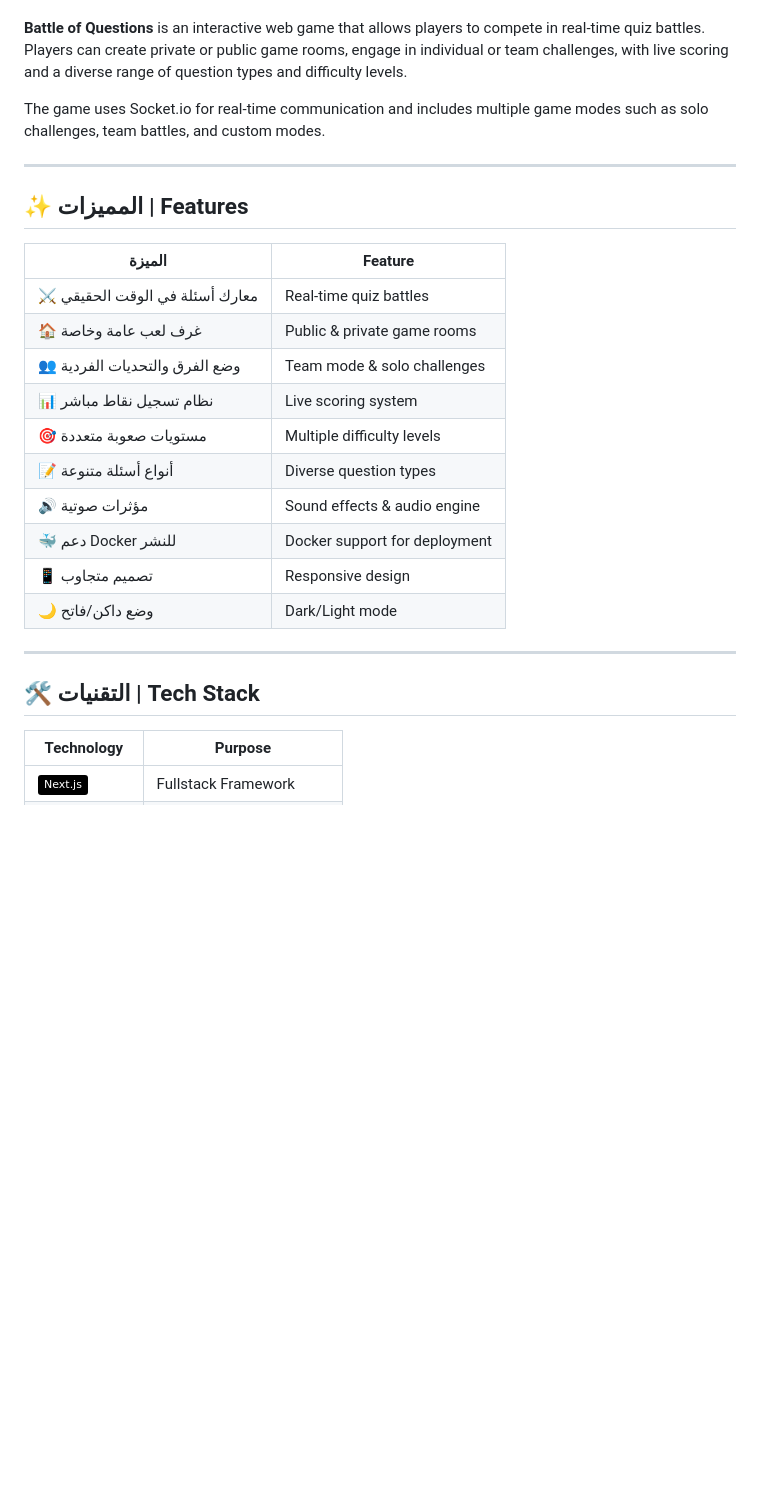
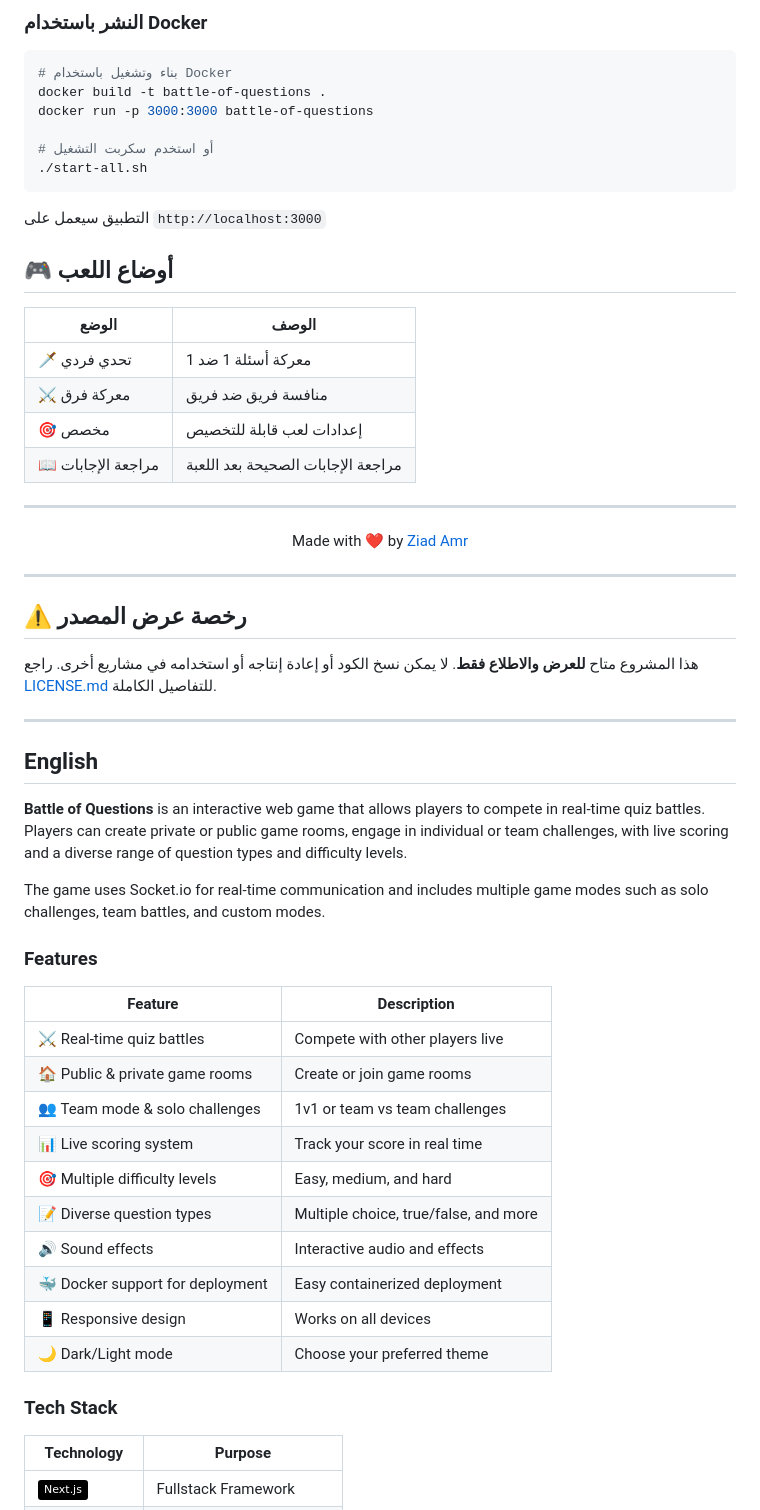
Before and after one commit to ziadamr45/Battle-of-Questions, a Markdown page: README.md, the part around one of its changes. Drawn GitHub-style; badges without logos; blank space fills up the shorter version.

Commit message:
docs: add English section to README — bilingual Arabic + English

````diff
--- a/README.md
+++ b/README.md
@@ -30,27 +90,63 @@
+### النشر باستخدام Docker
+
+```bash
+# بناء وتشغيل باستخدام Docker
+docker build -t battle-of-questions .
+docker run -p 3000:3000 battle-of-questions
+
+# أو استخدم سكربت التشغيل
+./start-all.sh
+```
+
+التطبيق سيعمل على `http://localhost:3000`
+
+## 🎮 أوضاع اللعب
+
+| الوضع | الوصف |
+|-------|-------|
+| 🗡️ تحدي فردي | معركة أسئلة 1 ضد 1 |
+| ⚔️ معركة فرق | منافسة فريق ضد فريق |
+| 🎯 مخصص | إعدادات لعب قابلة للتخصيص |
+| 📖 مراجعة الإجابات | مراجعة الإجابات الصحيحة بعد اللعبة |
+
+---
+
+<div align="center">
+
+Made with ❤️ by [Ziad Amr](https://github.com/ziadamr45)
+
+</div>
+
+---
+
+## ⚠️ رخصة عرض المصدر
+
+هذا المشروع متاح **للعرض والاطلاع فقط**. لا يمكن نسخ الكود أو إعادة إنتاجه أو استخدامه في مشاريع أخرى. راجع [LICENSE.md](./LICENSE.md) للتفاصيل الكاملة.
+
+---
+
+## English
+
 **Battle of Questions** is an interactive web game that allows players to compete in real-time quiz battles. Players can create private or public game rooms, engage in individual or team challenges, with live scoring and a diverse range of question types and difficulty levels.
 
 The game uses Socket.io for real-time communication and includes multiple game modes such as solo challenges, team battles, and custom modes.
 
----
+### Features
 
-## ✨ المميزات | Features
+| Feature | Description |
+|---------|-------------|
+| ⚔️ Real-time quiz battles | Compete with other players live |
+| 🏠 Public & private game rooms | Create or join game rooms |
+| 👥 Team mode & solo challenges | 1v1 or team vs team challenges |
+| 📊 Live scoring system | Track your score in real time |
+| 🎯 Multiple difficulty levels | Easy, medium, and hard |
+| 📝 Diverse question types | Multiple choice, true/false, and more |
+| 🔊 Sound effects | Interactive audio and effects |
+| 🐳 Docker support for deployment | Easy containerized deployment |
+| 📱 Responsive design | Works on all devices |
+| 🌙 Dark/Light mode | Choose your preferred theme |
 
-| الميزة | Feature |
-|--------|---------|
-| ⚔️ معارك أسئلة في الوقت الحقيقي | Real-time quiz battles |
-| 🏠 غرف لعب عامة وخاصة | Public & private game rooms |
-| 👥 وضع الفرق والتحديات الفردية | Team mode & solo challenges |
-| 📊 نظام تسجيل نقاط مباشر | Live scoring system |
-| 🎯 مستويات صعوبة متعددة | Multiple difficulty levels |
-| 📝 أنواع أسئلة متنوعة | Diverse question types |
-| 🔊 مؤثرات صوتية | Sound effects & audio engine |
-| 🐳 دعم Docker للنشر | Docker support for deployment |
-| 📱 تصميم متجاوب | Responsive design |
-| 🌙 وضع داكن/فاتح | Dark/Light mode |
-
----
-
-## 🛠️ التقنيات | Tech Stack
+### Tech Stack
 
 | Technology | Purpose |
 |------------|---------|
````
Also changed, not shown: other parts of README.md (+73 -20 lines).
